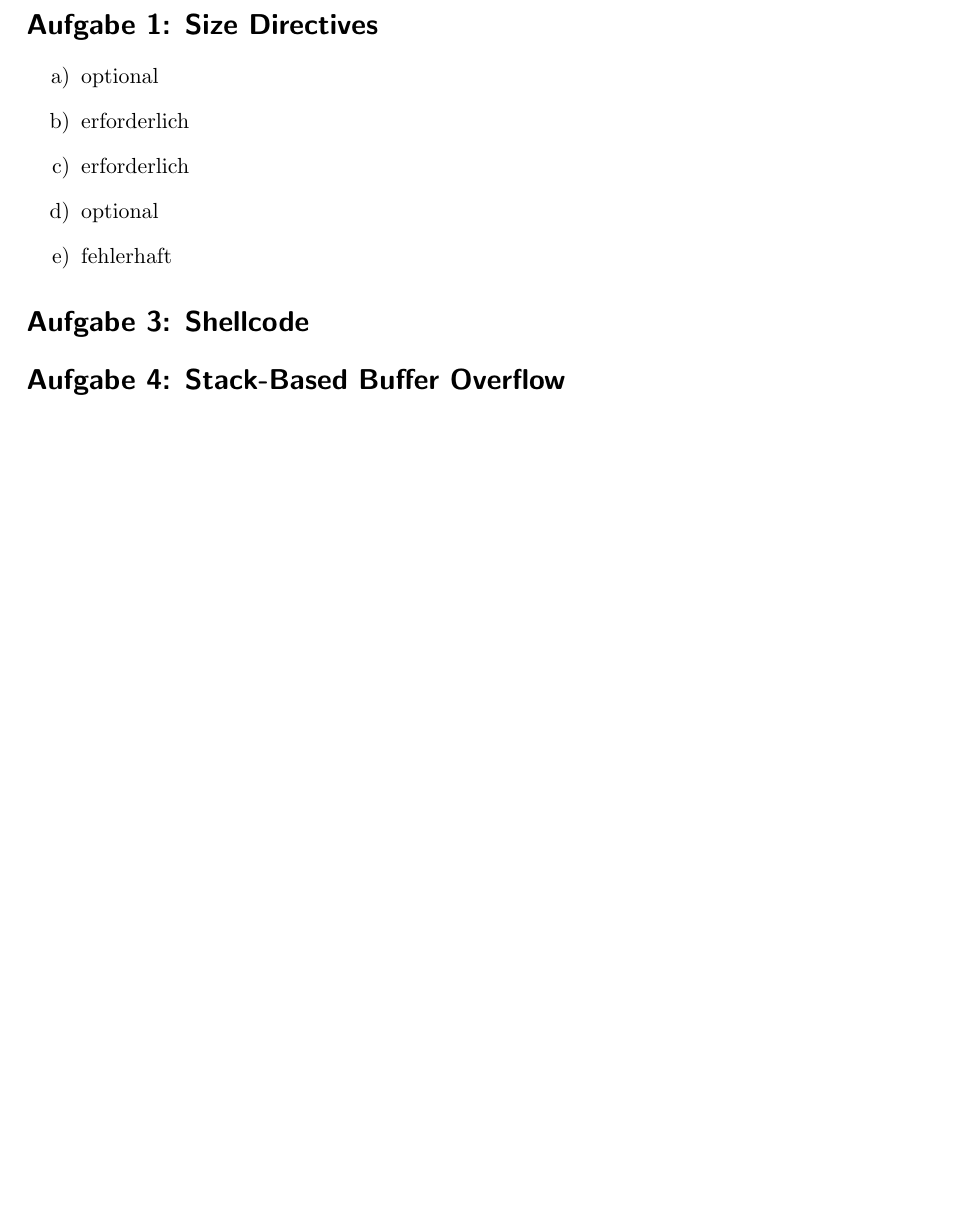
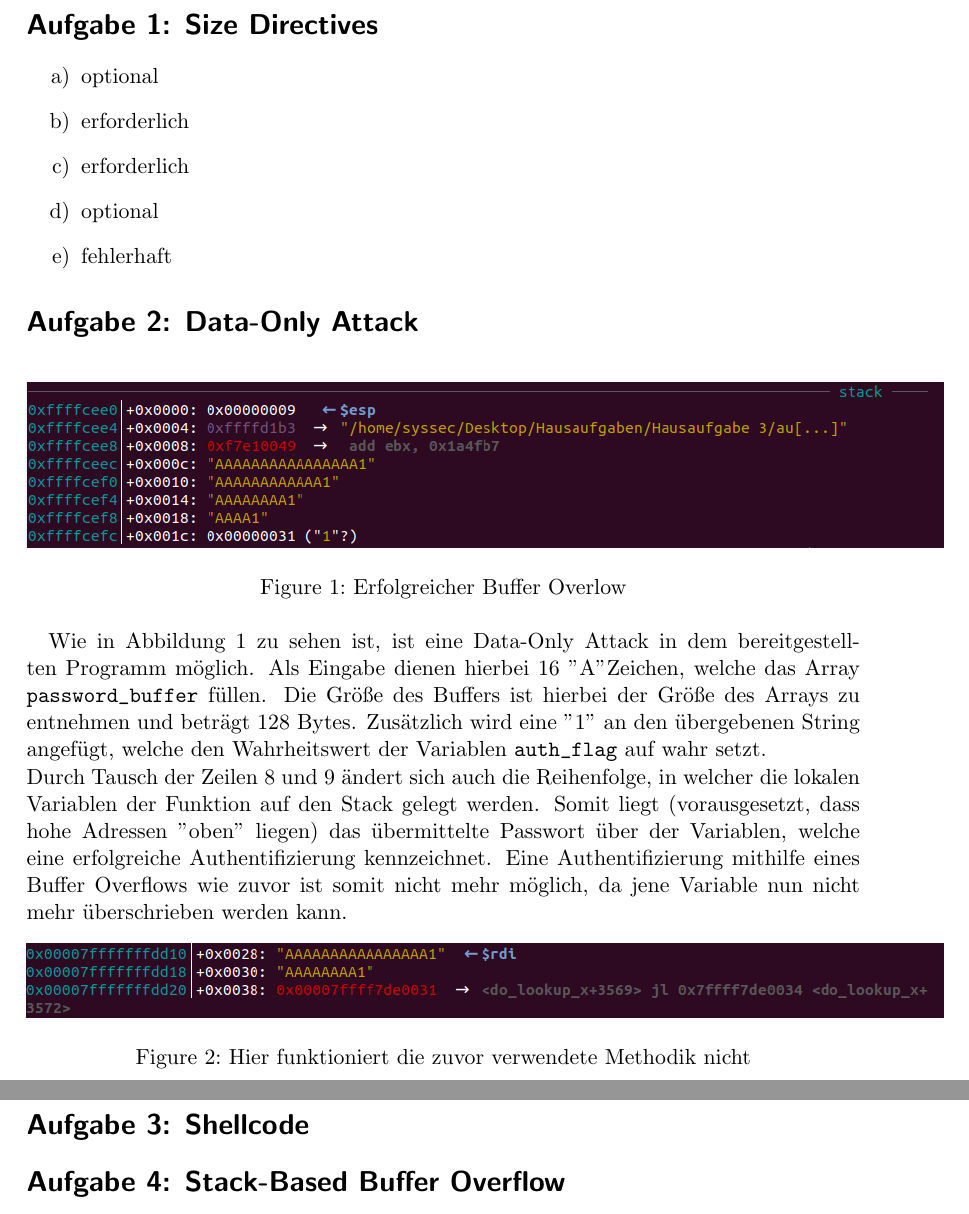
Before and after one commit to Lemrator/Homework, a LaTeX document (Übung 3/syssec.tex): part of page 2 of 2 before the commit and two parts of pages 2 and 3 of 3 after it, the two joined at a grey line, cut so that both start at the same text, the shorter picture padded with empty space. Compiled offline with pdfLaTeX.

Commit message:
Added task 2
Bei den Bildern ist auch wieder diese merwürdige Aufzählung drin...

```diff
--- a/Übung 3/syssec.tex
+++ b/Übung 3/syssec.tex
@@ -19,8 +20,25 @@
 	\item optional
 	\item fehlerhaft
 \end{enumerate}
+
+\section*{Aufgabe 2: Data-Only Attack}
+\begin{figure}[h]
+\centering\includegraphics[width=1.1\textwidth]{images/1_bo_success.png}
+\caption{\label{fig:bosuccess}Erfolgreicher Buffer Overlow}
+\end{figure}
+Wie in Abbildung \ref{fig:bosuccess} zu sehen ist, ist eine Data-Only Attack in dem bereitgestellten Programm möglich. Als Eingabe dienen hierbei 16 "{}A"{}Zeichen, welche das Array \verb|password_buffer| füllen. Die Größe des Buffers ist hierbei der Größe des Arrays zu entnehmen und beträgt 128 Bytes. Zusätzlich wird eine "{}1"{} an den übergebenen String angefügt, welche den Wahrheitswert der Variablen \verb|auth_flag| auf wahr setzt. \newline
+Durch Tausch der Zeilen 8 und 9 ändert sich auch die Reihenfolge, in welcher die lokalen Variablen der Funktion auf den Stack gelegt werden.
+Somit liegt (vorausgesetzt, dass hohe Adressen "oben" liegen) das übermittelte Passwort über der Variablen, welche eine erfolgreiche Authentifizierung kennzeichnet.
+Eine Authentifizierung mithilfe eines Buffer Overflows wie zuvor ist somit nicht mehr möglich, da jene Variable nun nicht mehr überschrieben werden kann.
+\begin{figure}[h]
+\centering\includegraphics[width=1.1\textwidth]{images/2_bo_failure.png}
+\caption{Hier funktioniert die zuvor verwendete Methodik nicht}
+\end{figure}
+
 \section*{Aufgabe 3: Shellcode}
+
 \section*{Aufgabe 4: Stack-Based Buffer Overflow}
+
 \section*{Aufgabe 5:  Smashing the Stack for Fun and Exam Prep}
 
 \end{document}
```
Also changed, not shown: Übung 3/syssec.tex (3 more changed lines).
